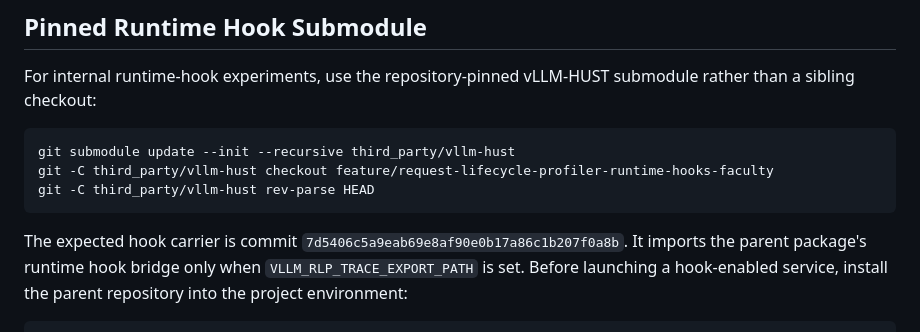
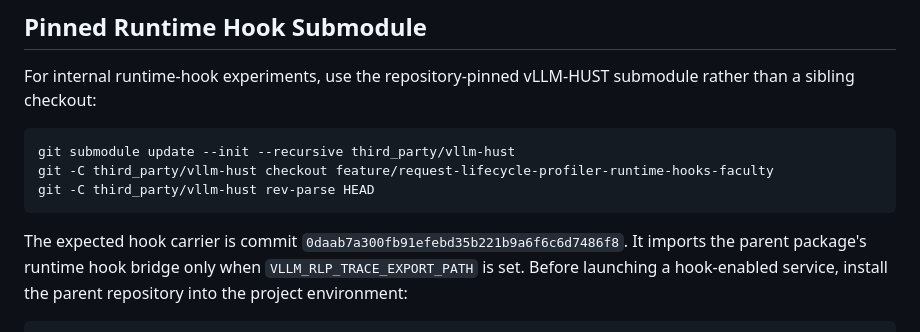
Before and after one commit to vLLM-HUST/vllm-hust-request-lifecycle-profiler, a Markdown page: docs/npu6_trace_probe_runbook.md, the part around the change. Rendered like a GitHub page.

Commit message:
Fix pinned lifecycle hook commit in runbook

````diff
--- a/docs/npu6_trace_probe_runbook.md
+++ b/docs/npu6_trace_probe_runbook.md
@@ -71,7 +71,7 @@ git -C third_party/vllm-hust rev-parse HEAD
 ```
 
 The expected hook carrier is commit
-`7d5406c5a9eab69e8af90e0b17a86c1b207f0a8b`. It imports the parent package's
+`0daab7a300fb91efebd35b221b9a6f6c6d7486f8`. It imports the parent package's
 runtime hook bridge only when `VLLM_RLP_TRACE_EXPORT_PATH` is set. Before
 launching a hook-enabled service, install the parent repository into the
 project environment:
````
